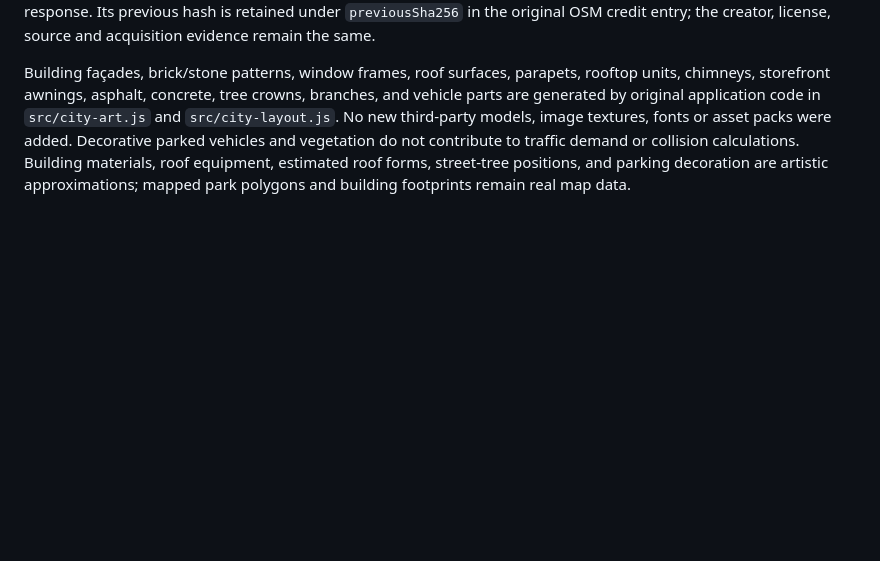
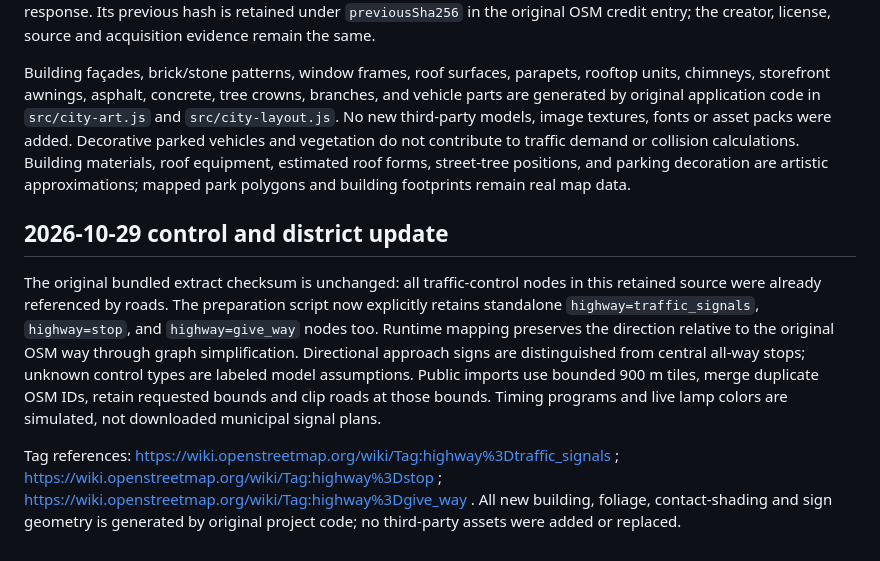
Before and after one commit to nascarjake/traffic-manager, a Markdown page: municipal/licenses/DATA-PROVENANCE.md, the part around the change. Drawn GitHub-style; blank space fills up the shorter version.

```diff
--- a/municipal/licenses/DATA-PROVENANCE.md
+++ b/municipal/licenses/DATA-PROVENANCE.md
@@ -63,3 +63,9 @@ Vehicles, signals, vegetation, ground, markings, interface, and extruded buildin
 The OpenStreetMap extract now also retains six mapped parks/green-space polygons from the same acquired API response. Its previous hash is retained under `previousSha256` in the original OSM credit entry; the creator, license, source and acquisition evidence remain the same.
 
 Building façades, brick/stone patterns, window frames, roof surfaces, parapets, rooftop units, chimneys, storefront awnings, asphalt, concrete, tree crowns, branches, and vehicle parts are generated by original application code in `src/city-art.js` and `src/city-layout.js`. No new third-party models, image textures, fonts or asset packs were added. Decorative parked vehicles and vegetation do not contribute to traffic demand or collision calculations. Building materials, roof equipment, estimated roof forms, street-tree positions, and parking decoration are artistic approximations; mapped park polygons and building footprints remain real map data.
+
+## 2026-10-29 control and district update
+
+The original bundled extract checksum is unchanged: all traffic-control nodes in this retained source were already referenced by roads. The preparation script now explicitly retains standalone `highway=traffic_signals`, `highway=stop`, and `highway=give_way` nodes too. Runtime mapping preserves the direction relative to the original OSM way through graph simplification. Directional approach signs are distinguished from central all-way stops; unknown control types are labeled model assumptions. Public imports use bounded 900 m tiles, merge duplicate OSM IDs, retain requested bounds and clip roads at those bounds. Timing programs and live lamp colors are simulated, not downloaded municipal signal plans.
+
+Tag references: https://wiki.openstreetmap.org/wiki/Tag:highway%3Dtraffic_signals ; https://wiki.openstreetmap.org/wiki/Tag:highway%3Dstop ; https://wiki.openstreetmap.org/wiki/Tag:highway%3Dgive_way . All new building, foliage, contact-shading and sign geometry is generated by original project code; no third-party assets were added or replaced.
```
Also changed, not shown: municipal/README.md (+6 -6 lines), municipal-city-preview.png, 16 other files.
